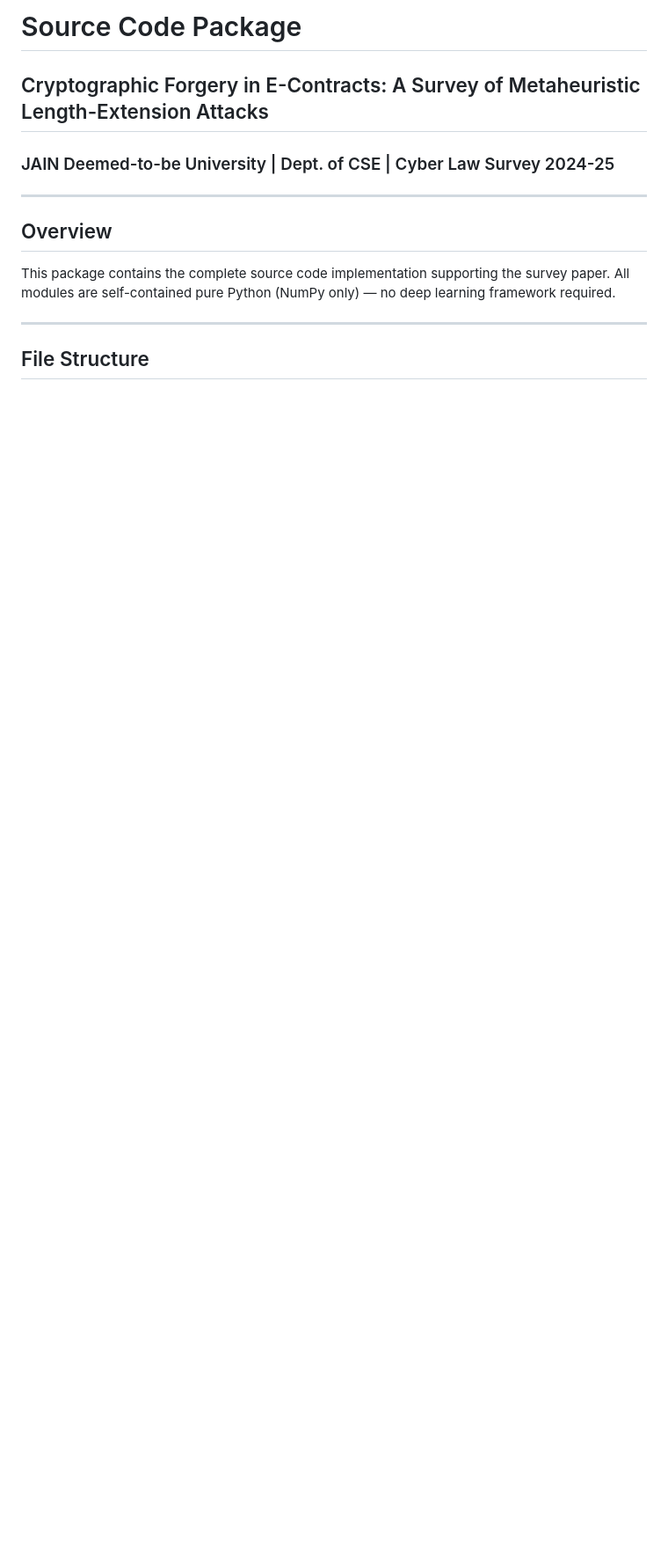
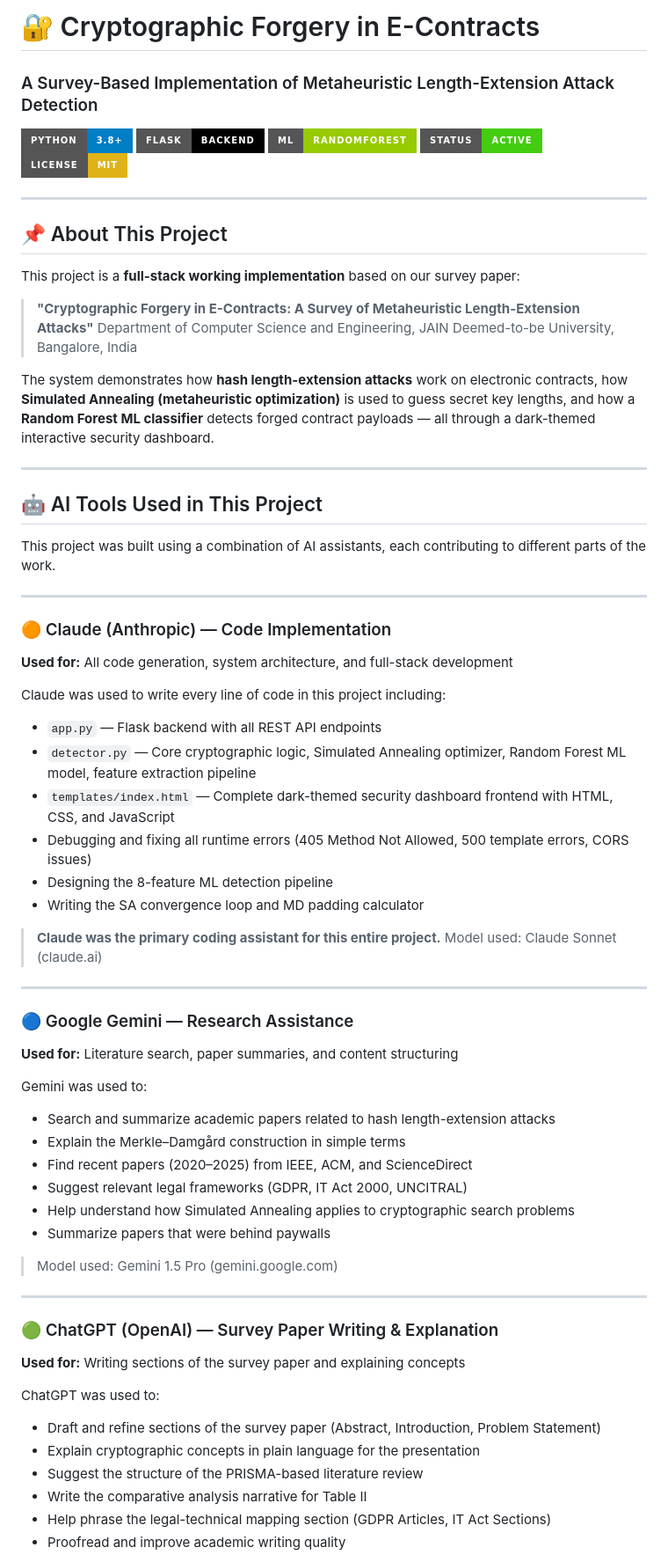
Before and after one commit to Vedanth-D/Cyber-Law-Survye, a Markdown page: README.md, the part around one of its changes. Shown at 88% size. Rendered like a GitHub page; badges without logos; blank space fills up the shorter version.

```diff
--- a/README.md
+++ b/README.md
@@ -1,14 +1,76 @@
-# Source Code Package
-## Cryptographic Forgery in E-Contracts: A Survey of Metaheuristic Length-Extension Attacks
-### JAIN Deemed-to-be University | Dept. of CSE | Cyber Law Survey 2024-25
+# 🔐 Cryptographic Forgery in E-Contracts
+### A Survey-Based Implementation of Metaheuristic Length-Extension Attack Detection
+
+![Python](https://img.shields.io/badge/Python-3.8+-blue?style=for-the-badge&logo=python)
+![Flask](https://img.shields.io/badge/Flask-Backend-black?style=for-the-badge&logo=flask)
+![ML](https://img.shields.io/badge/ML-RandomForest-green?style=for-the-badge&logo=scikit-learn)
+![Status](https://img.shields.io/badge/Status-Active-brightgreen?style=for-the-badge)
+![License](https://img.shields.io/badge/License-MIT-yellow?style=for-the-badge)
 
 ---
 
-## Overview
+## 📌 About This Project
 
-This package contains the complete source code implementation supporting the survey paper.
-All modules are self-contained pure Python (NumPy only) — no deep learning framework required.
+This project is a **full-stack working implementation** based on our survey paper:
+
+> **"Cryptographic Forgery in E-Contracts: A Survey of Metaheuristic Length-Extension Attacks"**
+> Department of Computer Science and Engineering, JAIN Deemed-to-be University, Bangalore, India
+
+The system demonstrates how **hash length-extension attacks** work on electronic contracts,
+how **Simulated Annealing (metaheuristic optimization)** is used to guess secret key lengths,
+and how a **Random Forest ML classifier** detects forged contract payloads — all through a
+dark-themed interactive security dashboard.
 
 ---
 
-## File Structure
+## 🤖 AI Tools Used in This Project
+
+This project was built using a combination of AI assistants, each contributing to different parts of the work.
+
+---
+
+### 🟠 Claude (Anthropic) — Code Implementation
+**Used for:** All code generation, system architecture, and full-stack development
+
+Claude was used to write every line of code in this project including:
+
+- `app.py` — Flask backend with all REST API endpoints
+- `detector.py` — Core cryptographic logic, Simulated Annealing optimizer, Random Forest ML model, feature extraction pipeline
+- `templates/index.html` — Complete dark-themed security dashboard frontend with HTML, CSS, and JavaScript
+- Debugging and fixing all runtime errors (405 Method Not Allowed, 500 template errors, CORS issues)
+- Designing the 8-feature ML detection pipeline
+- Writing the SA convergence loop and MD padding calculator
+
+> **Claude was the primary coding assistant for this entire project.**
+> Model used: Claude Sonnet (claude.ai)
+
+---
+
+### 🔵 Google Gemini — Research Assistance
+**Used for:** Literature search, paper summaries, and content structuring
+
+Gemini was used to:
+
+- Search and summarize academic papers related to hash length-extension attacks
+- Explain the Merkle–Damgård construction in simple terms
+- Find recent papers (2020–2025) from IEEE, ACM, and ScienceDirect
+- Suggest relevant legal frameworks (GDPR, IT Act 2000, UNCITRAL)
+- Help understand how Simulated Annealing applies to cryptographic search problems
+- Summarize papers that were behind paywalls
+
+> Model used: Gemini 1.5 Pro (gemini.google.com)
+
+---
+
+### 🟢 ChatGPT (OpenAI) — Survey Paper Writing & Explanation
+**Used for:** Writing sections of the survey paper and explaining concepts
+
+ChatGPT was used to:
+
+- Draft and refine sections of the survey paper (Abstract, Introduction, Problem Statement)
+- Explain cryptographic concepts in plain language for the presentation
+- Suggest the structure of the PRISMA-based literature review
+- Write the comparative analysis narrative for Table II
+- Help phrase the legal-technical mapping section (GDPR Articles, IT Act Sections)
+- Proofread and improve academic writing quality
+
```
Also changed, not shown: other parts of README.md (+197 -122 lines).
